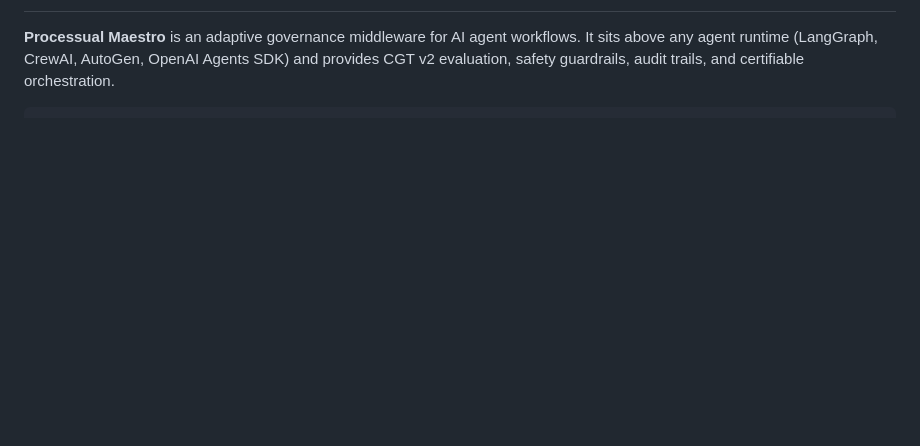
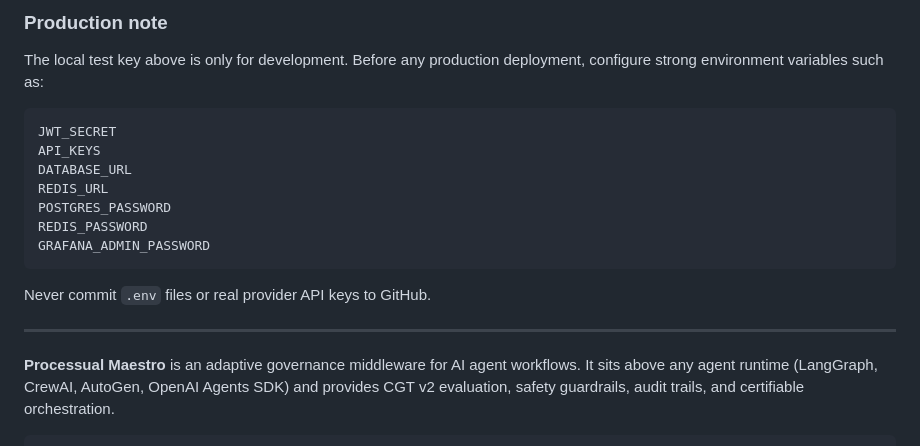
Before and after one commit to don-zak/processual-maestro-kernel, a Markdown page: README.md, the part around one of its changes. GitHub-like rendering; blank space fills up the shorter version.

````diff
--- a/README.md
+++ b/README.md
@@ -2,3 +78,22 @@
+### Production note
+
+The local test key above is only for development. Before any production deployment, configure strong environment variables such as:
+
+```text
+JWT_SECRET
+API_KEYS
+DATABASE_URL
+REDIS_URL
+POSTGRES_PASSWORD
+REDIS_PASSWORD
+GRAFANA_ADMIN_PASSWORD
+```
+
+Never commit `.env` files or real provider API keys to GitHub.
+
+---
+
+
 
 **Processual Maestro** is an adaptive governance middleware for AI agent workflows. It sits above any agent runtime (LangGraph, CrewAI, AutoGen, OpenAI Agents SDK) and provides CGT v2 evaluation, safety guardrails, audit trails, and certifiable orchestration.
 
````
Also changed, not shown: other parts of README.md (+76 -0 lines).
